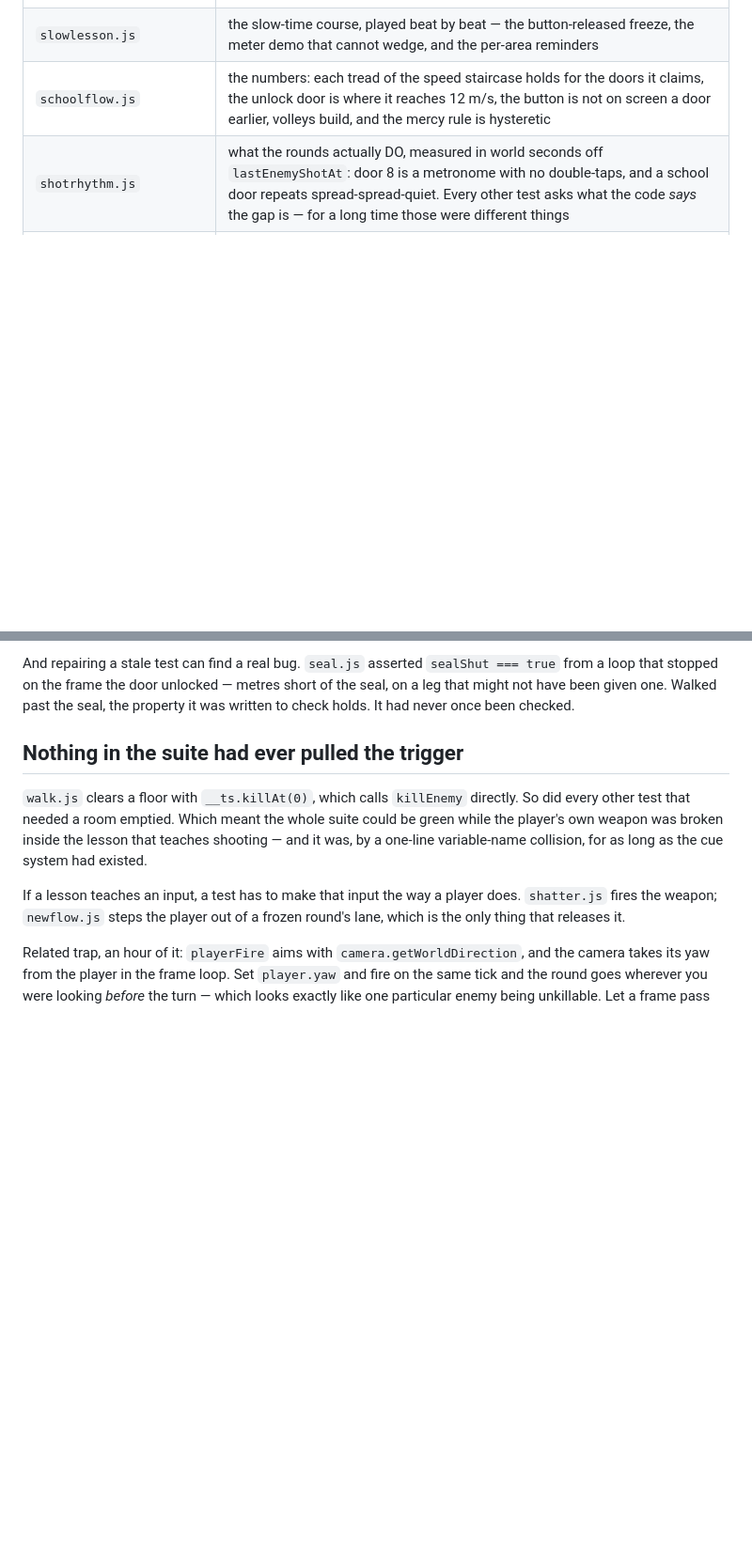
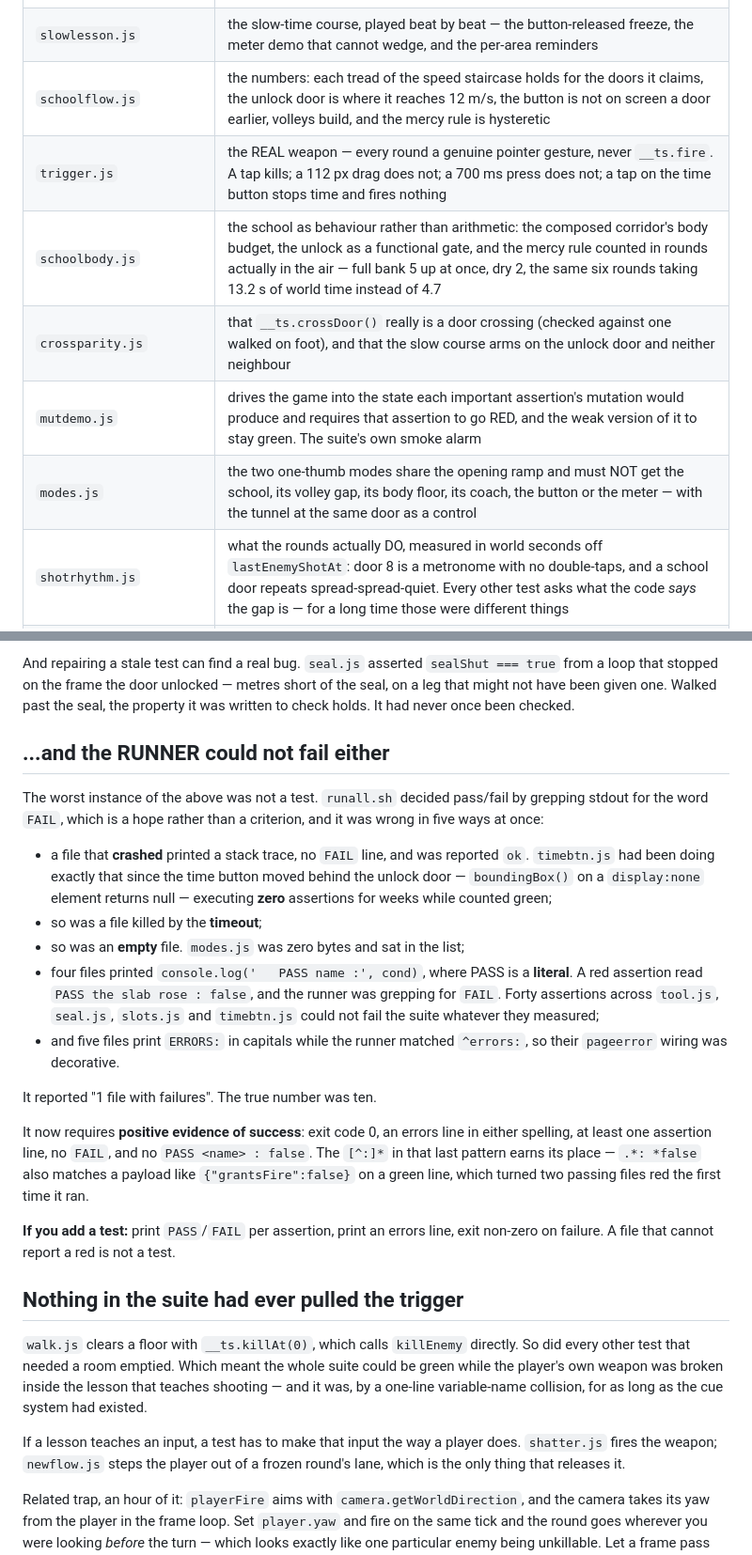
Before and after one commit to onlinestuff4me-sketch/timeshard, a Markdown page: docs/TESTING.md, 2 parts joined by grey strips. Shown at 94% size. Drawn GitHub-style; blank space fills up the shorter version.

Commit message:
Write down why the runner is allowed to say a file passed
docs/TESTING.md gains the runner's own failure, which was the worst of
the three "a test that cannot fail" incidents this project has had and
the only one that was not a test: grading by grepping stdout for the word
FAIL reported a crashed file, a timed-out file, an empty file, and forty
assertions that print PASS as a literal, all as ok. It said one file had
failures. Ten did.

The rule is now stated for anyone adding a test: print PASS/FAIL per
assertion, print an errors line, exit non-zero. A file that cannot report
a red is not a test.

Also indexes the five new files -- trigger.js (the real weapon, every
round a genuine pointer gesture), schoolbody.js (the school measured in
rounds actually in the air rather than in arithmetic read back out of the
module that set it), crossparity.js, mutdemo.js and a modes.js that is no
longer zero bytes.

```diff
--- a/docs/TESTING.md
+++ b/docs/TESTING.md
@@ -158,6 +158,11 @@ existing state and costs nothing — but nothing in `src/` may depend on it.
 | `pastbar.js` | the men past the barrier stand where they are put, and a death rebuilds the fight behind a shut door |
 | `slowlesson.js` | the slow-time course, played beat by beat — the button-released freeze, the meter demo that cannot wedge, and the per-area reminders |
 | `schoolflow.js` | the numbers: each tread of the speed staircase holds for the doors it claims, the unlock door is where it reaches 12 m/s, the button is not on screen a door earlier, volleys build, and the mercy rule is hysteretic |
+| `trigger.js` | the REAL weapon — every round a genuine pointer gesture, never `__ts.fire`. A tap kills; a 112 px drag does not; a 700 ms press does not; a tap on the time button stops time and fires nothing |
+| `schoolbody.js` | the school as behaviour rather than arithmetic: the composed corridor's body budget, the unlock as a functional gate, and the mercy rule counted in rounds actually in the air — full bank 5 up at once, dry 2, the same six rounds taking 13.2 s of world time instead of 4.7 |
+| `crossparity.js` | that `__ts.crossDoor()` really is a door crossing (checked against one walked on foot), and that the slow course arms on the unlock door and neither neighbour |
+| `mutdemo.js` | drives the game into the state each important assertion's mutation would produce and requires that assertion to go RED, and the weak version of it to stay green. The suite's own smoke alarm |
+| `modes.js` | the two one-thumb modes share the opening ramp and must NOT get the school, its volley gap, its body floor, its coach, the button or the meter — with the tunnel at the same door as a control |
 | `shotrhythm.js` | what the rounds actually DO, measured in world seconds off `lastEnemyShotAt`: door 8 is a metronome with no double-taps, and a school door repeats spread-spread-quiet. Every other test asks what the code *says* the gap is — for a long time those were different things |
 | `schoolentry.js` | the door: standing on the last leg before the unlock, opening it and stepping through has to produce the lesson's own corridor, its barrier, `STAND HERE`, and the button taken away until `slowIntro` hands it over |
 | `ramppane.js` | the tool's RAMP pane: every dial has a slider, the table matches the code out to door 96, moving a dial recomputes it, and the export carries the speed and school blocks |
@@ -190,6 +195,37 @@ And repairing a stale test can find a real bug. `seal.js` asserted
 metres short of the seal, on a leg that might not have been given one. Walked
 past the seal, the property it was written to check holds. It had never once
 been checked.
+
+## ...and the RUNNER could not fail either
+
+The worst instance of the above was not a test. `runall.sh` decided pass/fail
+by grepping stdout for the word `FAIL`, which is a hope rather than a
+criterion, and it was wrong in five ways at once:
+
+* a file that **crashed** printed a stack trace, no `FAIL` line, and was
+  reported `ok`. `timebtn.js` had been doing exactly that since the time button
+  moved behind the unlock door — `boundingBox()` on a `display:none` element
+  returns null — executing **zero** assertions for weeks while counted green;
+* so was a file killed by the **timeout**;
+* so was an **empty** file. `modes.js` was zero bytes and sat in the list;
+* four files printed `console.log('   PASS name :', cond)`, where PASS is a
+  **literal**. A red assertion read `PASS the slab rose : false`, and the
+  runner was grepping for `FAIL`. Forty assertions across `tool.js`,
+  `seal.js`, `slots.js` and `timebtn.js` could not fail the suite whatever they
+  measured;
+* and five files print `ERRORS:` in capitals while the runner matched
+  `^errors:`, so their `pageerror` wiring was decorative.
+
+It reported "1 file with failures". The true number was ten.
+
+It now requires **positive evidence of success**: exit code 0, an errors line
+in either spelling, at least one assertion line, no `FAIL`, and no
+`PASS <name> : false`. The `[^:]*` in that last pattern earns its place —
+`.*: *false` also matches a payload like `{"grantsFire":false}` on a green
+line, which turned two passing files red the first time it ran.
+
+**If you add a test:** print `PASS`/`FAIL` per assertion, print an errors line,
+exit non-zero on failure. A file that cannot report a red is not a test.
 
 ## Nothing in the suite had ever pulled the trigger
 
```
